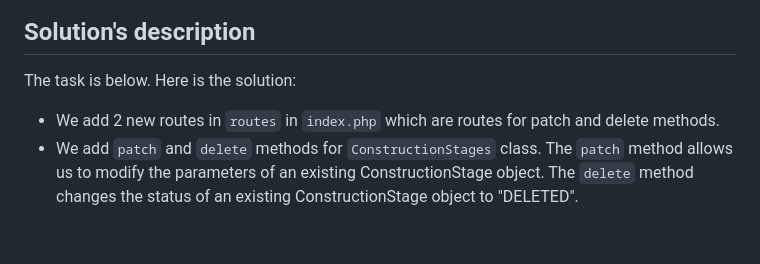
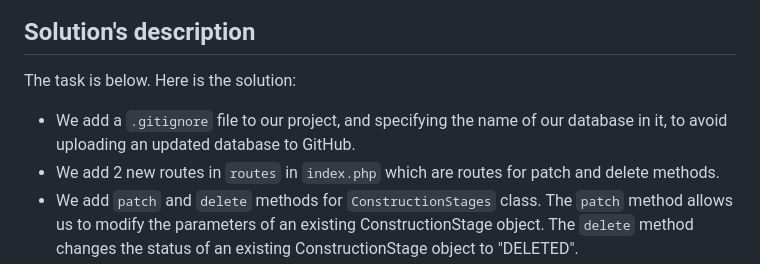
Before and after one commit to AlekseiViunik/VERO-DS-task2, a Markdown page: README.md, the part around the change. GitHub-like rendering; blank space fills up the shorter version.

Commit message:
README.md was updated

```diff
--- a/README.md
+++ b/README.md
@@ -4,6 +4,7 @@
 ## Solution's description
 
 The task is below. Here is the solution:
+- We add a `.gitignore` file to our project, and specifying the name of our database in it, to avoid uploading an updated database to GitHub.
 - We add 2 new routes in `routes` in `index.php` which are routes for patch and delete methods.
 - We add `patch` and `delete` methods for `ConstructionStages` class. The `patch` method allows us to modify the parameters of an existing ConstructionStage object. The `delete` method changes the status of an existing ConstructionStage object to "DELETED".
 - We create a php file with `ConstructionSagesValidator` class which validates every given field according to the task.
```
